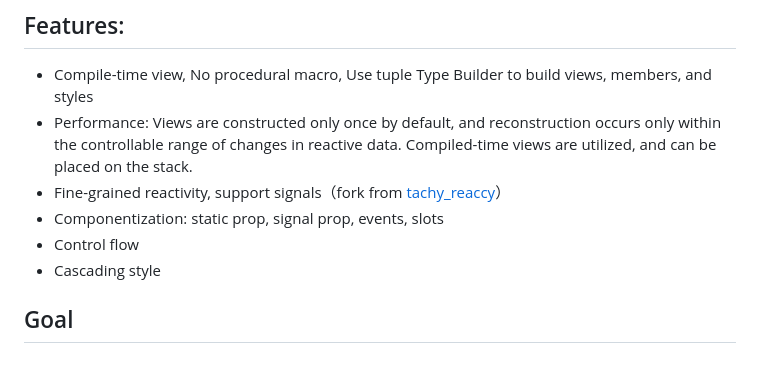
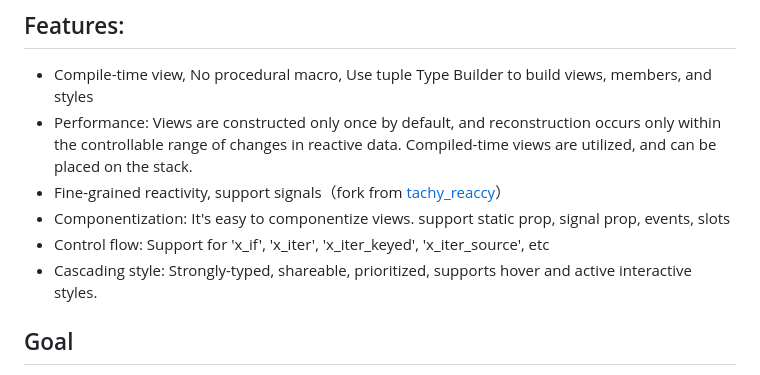
Before and after one commit to ycysdf/rxy_ui, a Markdown page: README.md, the part around the change. Rendered like a GitHub page.

```diff
--- a/README.md
+++ b/README.md
@@ -15,9 +15,9 @@ Inspired by projects such as [xilem](https://github.com/linebender/xilem),[tachy
 - Compile-time view, No procedural  macro, Use tuple Type Builder to build views, members, and styles
 - Performance: Views are constructed only once by default, and reconstruction occurs only within the controllable range of changes in reactive data. Compiled-time views are utilized, and can be placed on the stack.
 - Fine-grained reactivity, support signals（fork from [tachy_reaccy](https://github.com/gbj/tachys/tree/main/tachy_reaccy)）
-- Componentization: static prop, signal prop, events, slots
-- Control flow
-- Cascading style
+- Componentization: It's easy to componentize views. support static prop, signal prop, events, slots
+- Control flow: Support for 'x_if', 'x_iter', 'x_iter_keyed', 'x_iter_source', etc
+- Cascading style: Strongly-typed, shareable, prioritized, supports hover and active interactive styles.
 
 ## Goal
 
```
Also changed, not shown: README-zh-Hans.md (+4 -4 lines).
